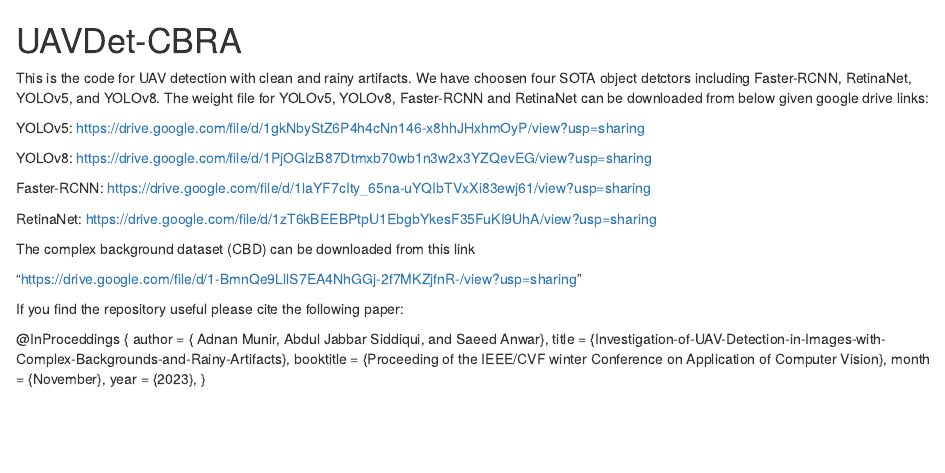
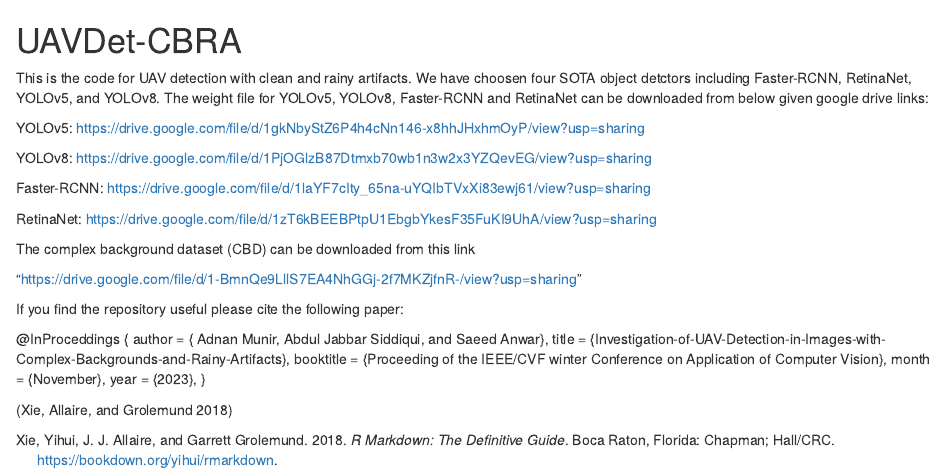
Before and after one commit to AdnanMunir294/UAVD-CBRA, an R Markdown document (README.Rmd): the page in a window 1100 px wide, from its top. Rendered offline with R 4.5, knitr and Pandoc, with nearby package versions.

Commit message:
Update README.Rmd

```diff
--- a/README.Rmd
+++ b/README.Rmd
@@ -24,3 +24,18 @@
 month = {November},
 year = {2023},
 }
+
+
+(Xie, Allaire, and Grolemund 2018)
+
+<div id="refs" class="references csl-bib-body hanging-indent">
+
+<div id="ref-xie2018" class="csl-entry">
+
+Xie, Yihui, J. J. Allaire, and Garrett Grolemund. 2018. *R Markdown: The
+Definitive Guide*. Boca Raton, Florida: Chapman; Hall/CRC.
+<https://bookdown.org/yihui/rmarkdown>.
+
+</div>
+
+</div>
```
